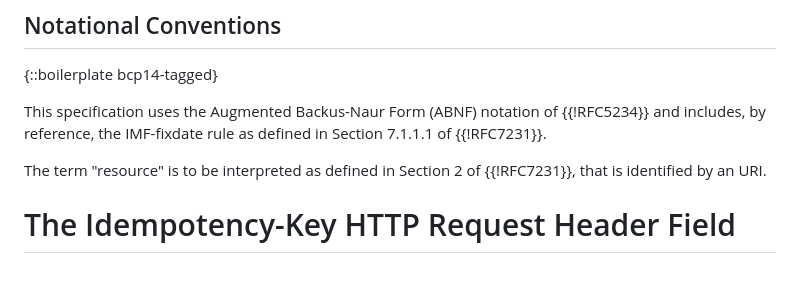
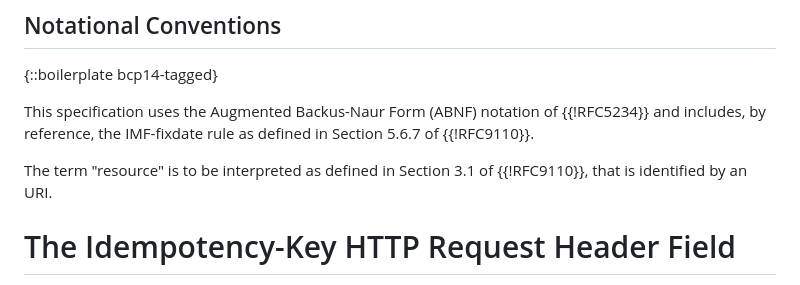
Before and after one commit to ietf-wg-httpapi/idempotency, a Markdown page: draft-ietf-httpapi-idempotency-key-header.md, the part around the change. Drawn GitHub-style.

Commit message:
Update references from RFC 7231 to RFC 9110

```diff
--- a/draft-ietf-httpapi-idempotency-key-header.md
+++ b/draft-ietf-httpapi-idempotency-key-header.md
@@ -52,9 +52,9 @@ Let's say a client of an HTTP API wants to create (or update) a resource using a
 
 {::boilerplate bcp14-tagged}
 
-This specification uses the Augmented Backus-Naur Form (ABNF) notation of {{!RFC5234}} and includes, by reference, the IMF-fixdate rule as defined in Section 7.1.1.1 of {{!RFC7231}}.
+This specification uses the Augmented Backus-Naur Form (ABNF) notation of {{!RFC5234}} and includes, by reference, the IMF-fixdate rule as defined in Section 5.6.7 of {{!RFC9110}}.
 
-The term "resource" is to be interpreted as defined in Section 2 of {{!RFC7231}}, that is identified by an URI.
+The term "resource" is to be interpreted as defined in Section 3.1 of {{!RFC9110}}, that is identified by an URI.
 
 # The Idempotency-Key HTTP Request Header Field
 
```
